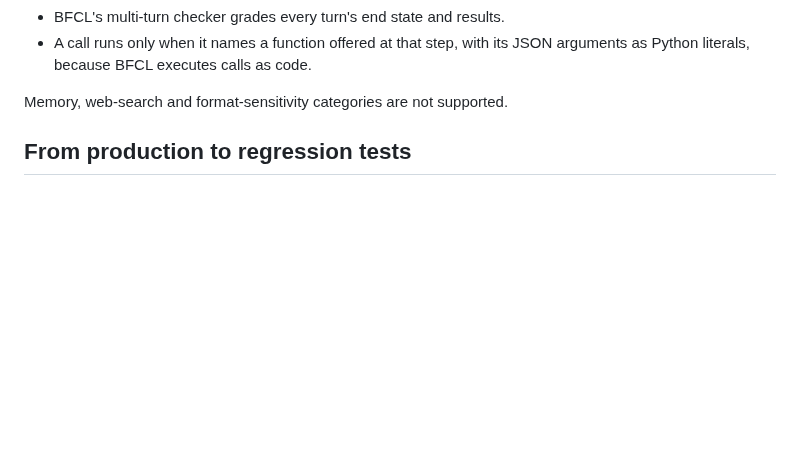
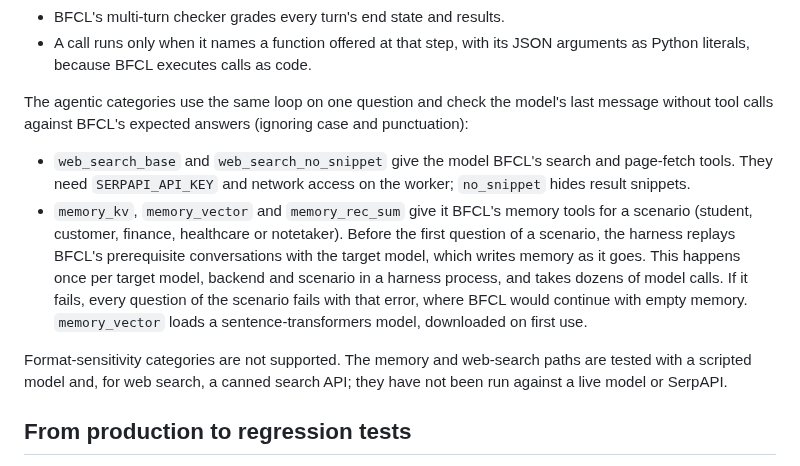
Before and after one commit to Abhishek-Rnjn/Evals.si, a Markdown page: docs/guides/agent-runs.md, the part around the change. GitHub-like rendering; blank space fills up the shorter version.

Commit message:
Document BFCL agentic categories
Co-Authored-By: Claude Sonnet 5.5 <noreply@anthropic.com>
Claude-Session: https://claude.ai/code/session_01JzA7MohVyJbhfFHbJoAoTJ

```diff
--- a/docs/guides/agent-runs.md
+++ b/docs/guides/agent-runs.md
@@ -430,7 +430,12 @@ The multi-turn categories (`multi_turn_base`, `multi_turn_miss_func`, `multi_tur
 - BFCL's multi-turn checker grades every turn's end state and results.
 - A call runs only when it names a function offered at that step, with its JSON arguments as Python literals, because BFCL executes calls as code.
 
-Memory, web-search and format-sensitivity categories are not supported.
+The agentic categories use the same loop on one question and check the model's last message without tool calls against BFCL's expected answers (ignoring case and punctuation):
+
+- `web_search_base` and `web_search_no_snippet` give the model BFCL's search and page-fetch tools. They need `SERPAPI_API_KEY` and network access on the worker; `no_snippet` hides result snippets.
+- `memory_kv`, `memory_vector` and `memory_rec_sum` give it BFCL's memory tools for a scenario (student, customer, finance, healthcare or notetaker). Before the first question of a scenario, the harness replays BFCL's prerequisite conversations with the target model, which writes memory as it goes. This happens once per target model, backend and scenario in a harness process, and takes dozens of model calls. If it fails, every question of the scenario fails with that error, where BFCL would continue with empty memory. `memory_vector` loads a sentence-transformers model, downloaded on first use.
+
+Format-sensitivity categories are not supported. The memory and web-search paths are tested with a scripted model and, for web search, a canned search API; they have not been run against a live model or SerpAPI.
 
 ## From production to regression tests
 
```
